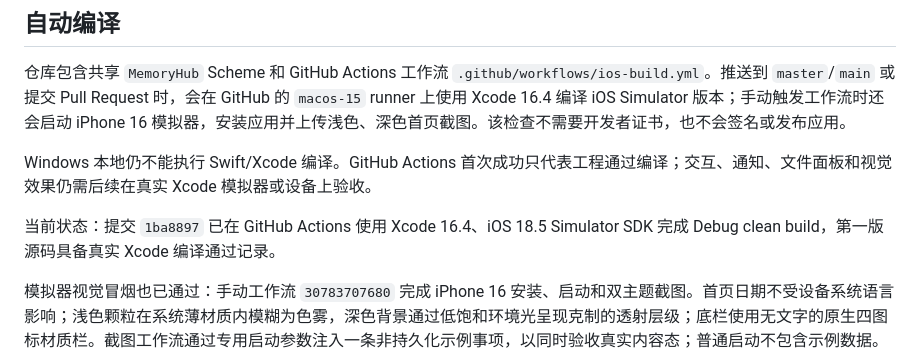
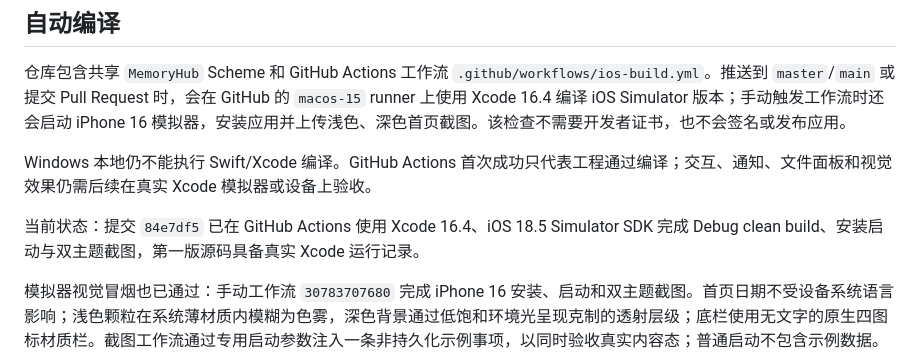
Before and after one commit to Glandy-T/memory-hub-ios, a Markdown page: README.md, the part around the change. Drawn GitHub-style.

Commit message:
docs: update validated revision

```diff
--- a/README.md
+++ b/README.md
@@ -30,7 +30,7 @@ open MemoryHub.xcodeproj
 
 Windows 本地仍不能执行 Swift/Xcode 编译。GitHub Actions 首次成功只代表工程通过编译；交互、通知、文件面板和视觉效果仍需后续在真实 Xcode 模拟器或设备上验收。
 
-当前状态：提交 `1ba8897` 已在 GitHub Actions 使用 Xcode 16.4、iOS 18.5 Simulator SDK 完成 Debug clean build，第一版源码具备真实 Xcode 编译通过记录。
+当前状态：提交 `84e7df5` 已在 GitHub Actions 使用 Xcode 16.4、iOS 18.5 Simulator SDK 完成 Debug clean build、安装启动与双主题截图，第一版源码具备真实 Xcode 运行记录。
 
 模拟器视觉冒烟也已通过：手动工作流 `30783707680` 完成 iPhone 16 安装、启动和双主题截图。首页日期不受设备系统语言影响；浅色颗粒在系统薄材质内模糊为色雾，深色背景通过低饱和环境光呈现克制的透射层级；底栏使用无文字的原生四图标材质栏。截图工作流通过专用启动参数注入一条非持久化示例事项，以同时验收真实内容态；普通启动不包含示例数据。截图只在手动触发时生成，避免普通提交反复消耗约 3–7 分钟的 macOS runner 时间。
 
```
